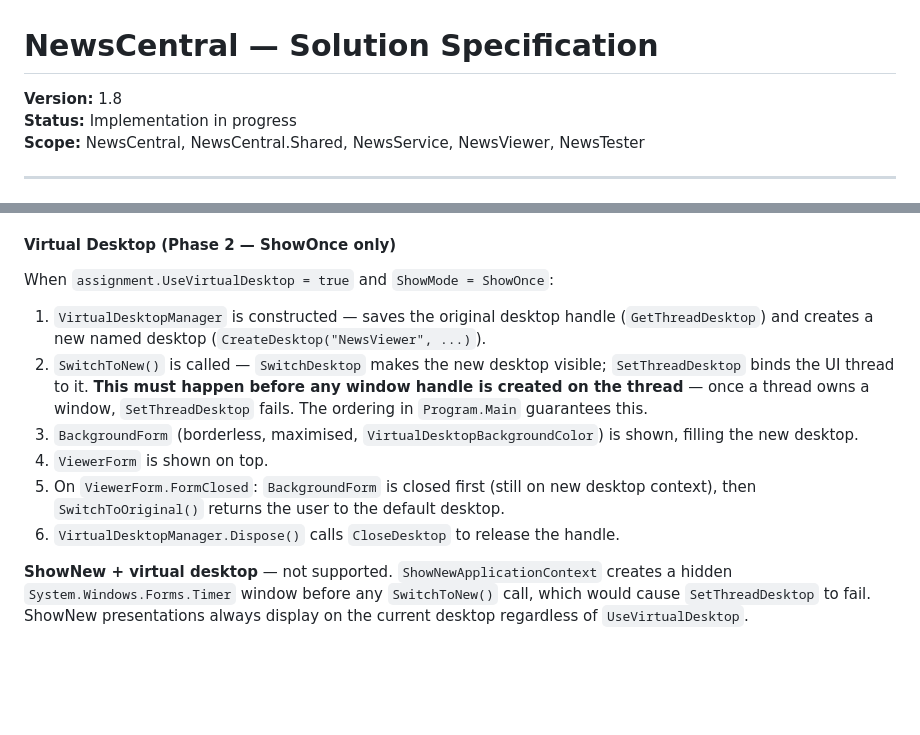
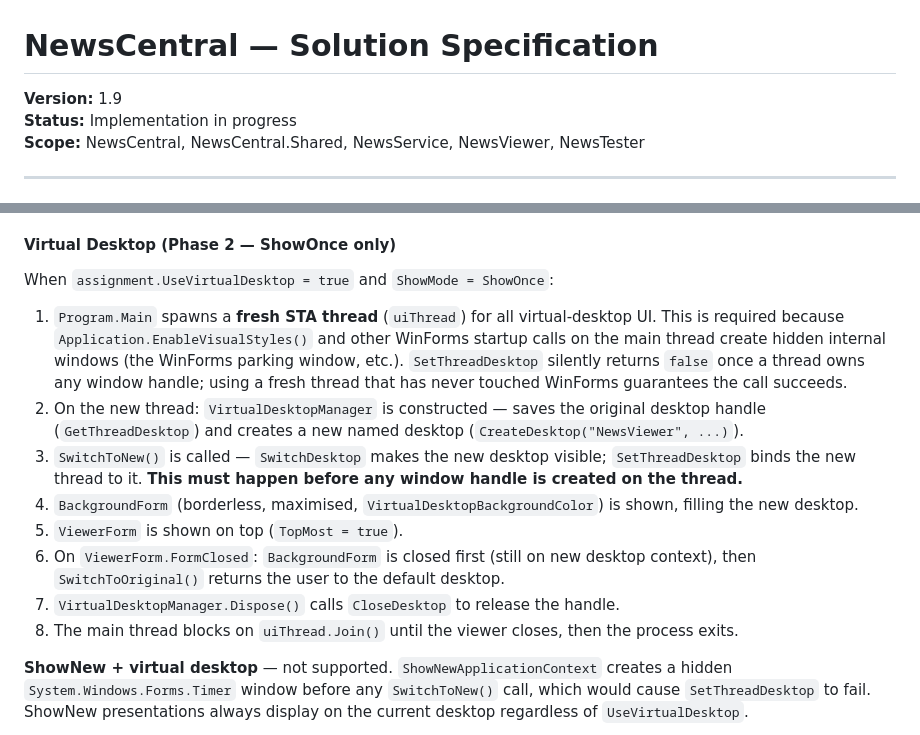
Before and after one commit to petrprachar/NewsCentral, a Markdown page: CLAUDE.md, 2 parts joined by grey strips. GitHub-like rendering; blank space fills up the shorter version.

Commit message:
Update CLAUDE.md to v1.9 — document virtual desktop STA thread requirement
Co-Authored-By: Claude Sonnet 4.6 <noreply@anthropic.com>

```diff
--- a/CLAUDE.md
+++ b/CLAUDE.md
@@ -1,6 +1,6 @@
 # NewsCentral — Solution Specification
 
-**Version:** 1.8
+**Version:** 1.9
 **Status:** Implementation in progress
 **Scope:** NewsCentral, NewsCentral.Shared, NewsService, NewsViewer, NewsTester
 
@@ -793,12 +793,14 @@ If either condition is true the process exits immediately, no window is shown, a
 
 When `assignment.UseVirtualDesktop = true` and `ShowMode = ShowOnce`:
 
-1. `VirtualDesktopManager` is constructed — saves the original desktop handle (`GetThreadDesktop`) and creates a new named desktop (`CreateDesktop("NewsViewer", ...)`).
-2. `SwitchToNew()` is called — `SwitchDesktop` makes the new desktop visible; `SetThreadDesktop` binds the UI thread to it. **This must happen before any window handle is created on the thread** — once a thread owns a window, `SetThreadDesktop` fails. The ordering in `Program.Main` guarantees this.
-3. `BackgroundForm` (borderless, maximised, `VirtualDesktopBackgroundColor`) is shown, filling the new desktop.
-4. `ViewerForm` is shown on top.
-5. On `ViewerForm.FormClosed`: `BackgroundForm` is closed first (still on new desktop context), then `SwitchToOriginal()` returns the user to the default desktop.
-6. `VirtualDesktopManager.Dispose()` calls `CloseDesktop` to release the handle.
+1. `Program.Main` spawns a **fresh STA thread** (`uiThread`) for all virtual-desktop UI. This is required because `Application.EnableVisualStyles()` and other WinForms startup calls on the main thread create hidden internal windows (the WinForms parking window, etc.). `SetThreadDesktop` silently returns `false` once a thread owns any window handle; using a fresh thread that has never touched WinForms guarantees the call succeeds.
+2. On the new thread: `VirtualDesktopManager` is constructed — saves the original desktop handle (`GetThreadDesktop`) and creates a new named desktop (`CreateDesktop("NewsViewer", ...)`).
+3. `SwitchToNew()` is called — `SwitchDesktop` makes the new desktop visible; `SetThreadDesktop` binds the new thread to it. **This must happen before any window handle is created on the thread.**
+4. `BackgroundForm` (borderless, maximised, `VirtualDesktopBackgroundColor`) is shown, filling the new desktop.
+5. `ViewerForm` is shown on top (`TopMost = true`).
+6. On `ViewerForm.FormClosed`: `BackgroundForm` is closed first (still on new desktop context), then `SwitchToOriginal()` returns the user to the default desktop.
+7. `VirtualDesktopManager.Dispose()` calls `CloseDesktop` to release the handle.
+8. The main thread blocks on `uiThread.Join()` until the viewer closes, then the process exits.
 
 **ShowNew + virtual desktop** — not supported. `ShowNewApplicationContext` creates a hidden `System.Windows.Forms.Timer` window before any `SwitchToNew()` call, which would cause `SetThreadDesktop` to fail. ShowNew presentations always display on the current desktop regardless of `UseVirtualDesktop`.
 
```
